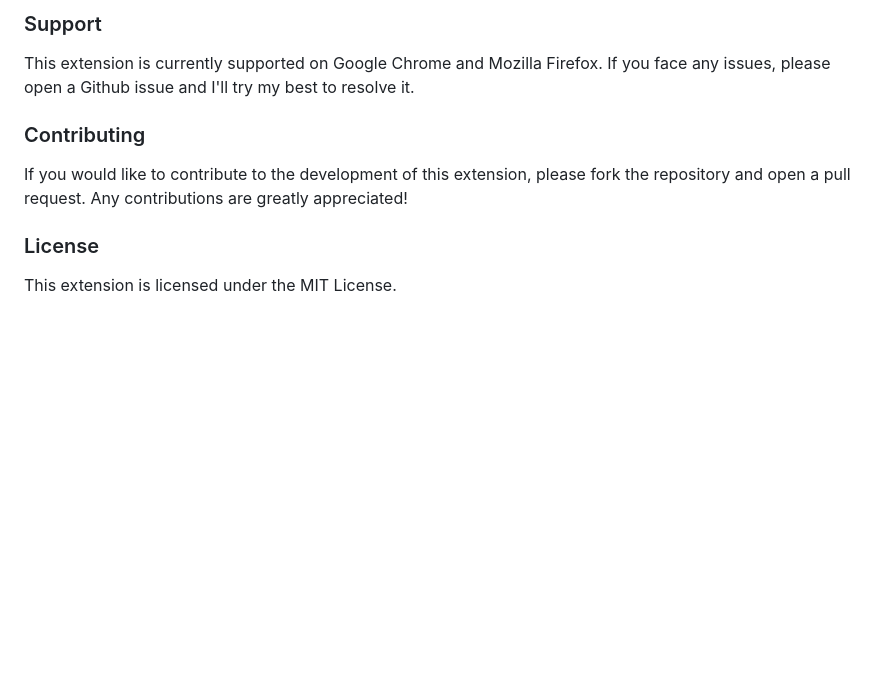
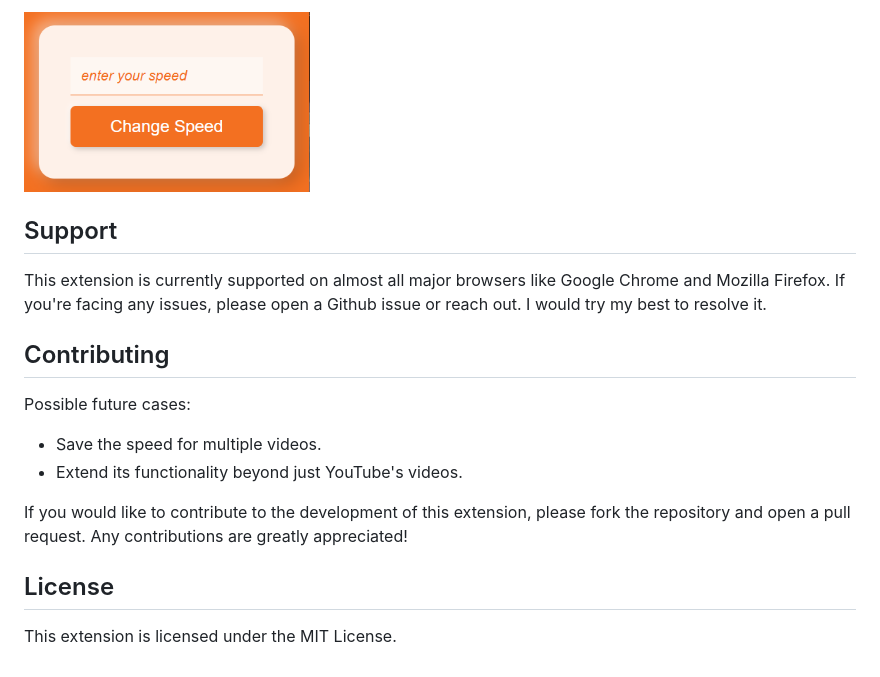
Before and after one commit to bit-by-bits/FasTube, a Markdown page: README.md, the part around the change printed below. GitHub-like rendering; pictures changed too: icons/demo.png (added); blank space fills up the shorter version.

Commit message:
docs: update readme

```diff
--- a/README.md
+++ b/README.md
@@ -15,9 +16,15 @@ A browser extension that helps you control the playback speed of YouTube videos.
 
-### Support
-This extension is currently supported on Google Chrome and Mozilla Firefox. If you face any issues, please open a Github issue and I'll try my best to resolve it.
+<img height="180" src="icons/demo.png" />
 
-### Contributing
+## Support
+This extension is currently supported on almost all major browsers like Google Chrome and Mozilla Firefox. If you're facing any issues, please open a Github issue or reach out. I would try my best to resolve it.
+
+## Contributing
+Possible future cases:
+- Save the speed for multiple videos.
+- Extend its functionality beyond just YouTube's videos.
+
 If you would like to contribute to the development of this extension, please fork the repository and open a pull request. Any contributions are greatly appreciated!
 
-### License
+## License
 This extension is licensed under the MIT License.
```
Also changed, not shown: other parts of README.md (+4 -3 lines).
